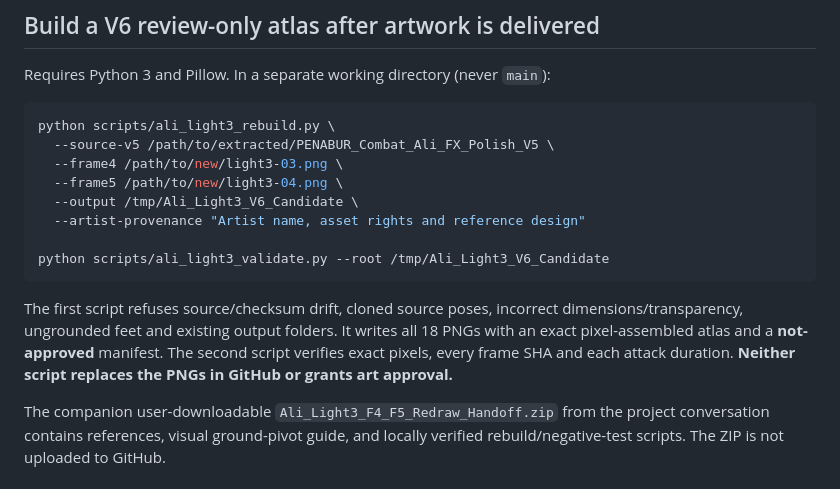
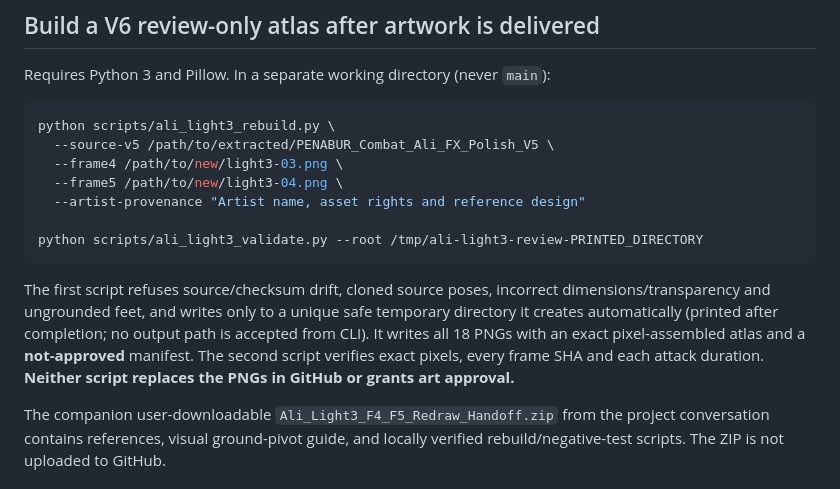
Before and after one commit to eltonmalumbot/penaburcombat, a Markdown page: docs/ALI_LIGHT3_F4_F5_ARTIST_HANDOFF.md, the part around the change. Drawn GitHub-style.

Commit message:
docs(security): use auto-generated safe review directory instead of CLI output path

````diff
--- a/docs/ALI_LIGHT3_F4_F5_ARTIST_HANDOFF.md
+++ b/docs/ALI_LIGHT3_F4_F5_ARTIST_HANDOFF.md
@@ -20,13 +20,12 @@ python scripts/ali_light3_rebuild.py \
   --source-v5 /path/to/extracted/PENABUR_Combat_Ali_FX_Polish_V5 \
   --frame4 /path/to/new/light3-03.png \
   --frame5 /path/to/new/light3-04.png \
-  --output /tmp/Ali_Light3_V6_Candidate \
   --artist-provenance "Artist name, asset rights and reference design"
 
-python scripts/ali_light3_validate.py --root /tmp/Ali_Light3_V6_Candidate
+python scripts/ali_light3_validate.py --root /tmp/ali-light3-review-PRINTED_DIRECTORY
 ```
 
-The first script refuses source/checksum drift, cloned source poses, incorrect dimensions/transparency, ungrounded feet and existing output folders. It writes all 18 PNGs with an exact pixel-assembled atlas and a **not-approved** manifest. The second script verifies exact pixels, every frame SHA and each attack duration. **Neither script replaces the PNGs in GitHub or grants art approval.**
+The first script refuses source/checksum drift, cloned source poses, incorrect dimensions/transparency and ungrounded feet, and writes only to a unique safe temporary directory it creates automatically (printed after completion; no output path is accepted from CLI). It writes all 18 PNGs with an exact pixel-assembled atlas and a **not-approved** manifest. The second script verifies exact pixels, every frame SHA and each attack duration. **Neither script replaces the PNGs in GitHub or grants art approval.**
 
 The companion user-downloadable `Ali_Light3_F4_F5_Redraw_Handoff.zip` from the project conversation contains references, visual ground-pivot guide, and locally verified rebuild/negative-test scripts. The ZIP is not uploaded to GitHub.
 
````
